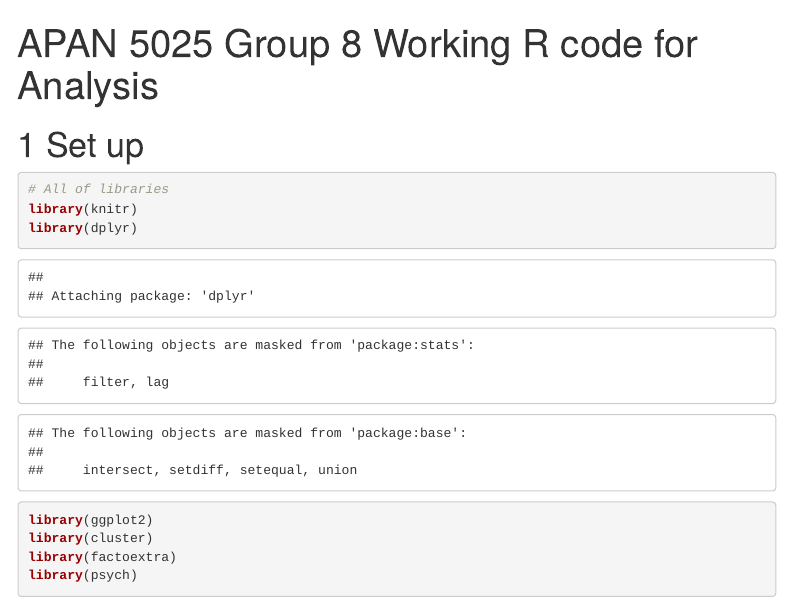
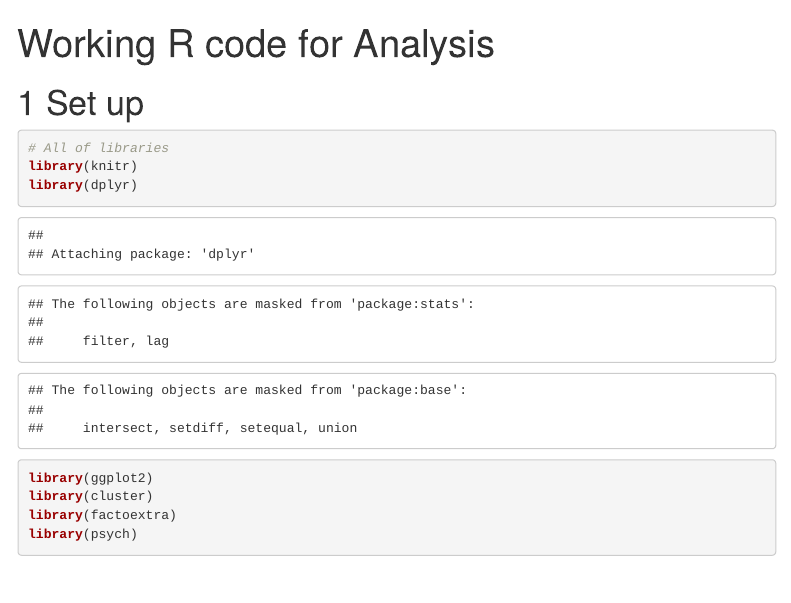
Before and after one commit to haeuny677/Amazon_Spatial_Resequencing, an R Markdown document (Woking R Code for Analysis-1.Rmd): the page in a window 1100 px wide, from its top. Rendered offline with R 4.5, knitr and Pandoc, with nearby package versions; some code elsewhere in the file could not run offline; menus at the side of the page are left out.

Commit message:
Update and rename Group 8 Woking R Code for Analysis-1.Rmd to Woking R Code for Analysis-1.Rmd

```diff
--- a/Group 8 Woking R Code for Analysis-1.Rmd
+++ b/Woking R Code for Analysis-1.Rmd
@@ -1,5 +1,5 @@
 ---
-title: "APAN 5025 Group 8 Working R code for Analysis"
+title: "Working R code for Analysis"
 output:
   html_document:
     toc: true
```
